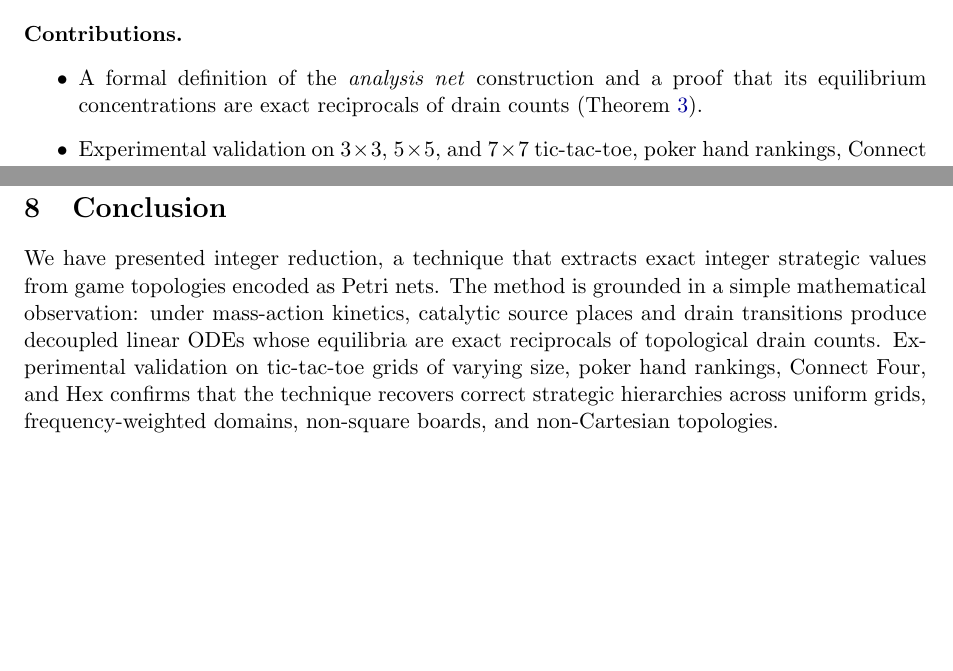
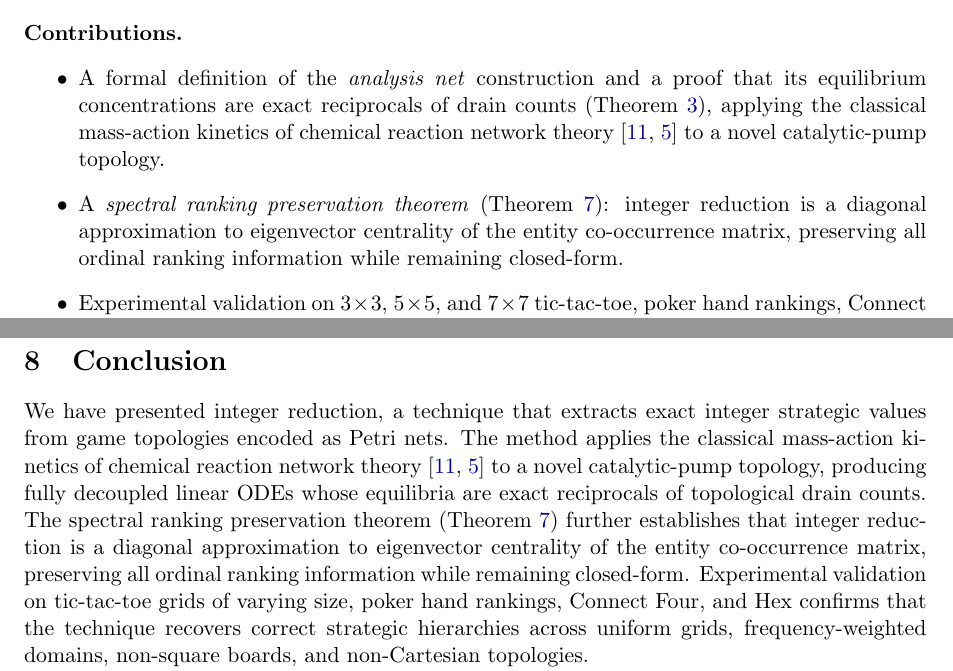
Before and after one commit to pflow-xyz/pflow-rs, a LaTeX paper (papers/integer-reduction/main.tex): two parts of pages 2 and 14 of 15, joined at a grey line, cut so that both start at the same text, the shorter picture padded with empty space. Compiled offline with pdfLaTeX.

Commit message:
Fix paper consistency: V_i formula, abstract, contributions, conclusion
- Fix stale V_i = n_max/n_i in Section 5 discrete-continuous duality
- Add spectral ranking + CRNT mention to abstract
- Add spectral theorem to contributions list
- Add spectral result + CRNT credit to conclusion
- Fix poker table column header to match formula (n_max/n_h)
- Reorder bibliography alphabetically

Co-Authored-By: Claude Opus 4.6 <noreply@anthropic.com>

```diff
--- a/papers/integer-reduction/main.tex
+++ b/papers/integer-reduction/main.tex
@@ -94,7 +95,8 @@ Normalization by the minimum concentration yields integers whenever the minimum
 
 \paragraph{Contributions.}
 \begin{itemize}
-  \item A formal definition of the \emph{analysis net} construction and a proof that its equilibrium concentrations are exact reciprocals of drain counts (Theorem~\ref{thm:integer-reduction}).
+  \item A formal definition of the \emph{analysis net} construction and a proof that its equilibrium concentrations are exact reciprocals of drain counts (Theorem~\ref{thm:integer-reduction}), applying the classical mass-action kinetics of chemical reaction network theory~\cite{horn1972,feinberg2019} to a novel catalytic-pump topology.
+  \item A \emph{spectral ranking preservation theorem} (Theorem~\ref{thm:spectral}): integer reduction is a diagonal approximation to eigenvector centrality of the entity co-occurrence matrix, preserving all ordinal ranking information while remaining closed-form.
   \item Experimental validation on $3 \times 3$, $5 \times 5$, and $7 \times 7$ tic-tac-toe, poker hand rankings, Connect Four, and Hex---spanning uniform grids, frequency-weighted hierarchies, non-square grids, and non-Cartesian topologies.
   \item A characterization of the incidence matrix as a \emph{semantic bridge} admitting three readings (discrete, continuous, cryptographic), with the decoupling lemma guaranteeing lossless discrete $\to$ continuous $\to$ discrete round-trip.
 \end{itemize}
@@ -732,7 +734,8 @@ Our contribution is the unified representation: the same Petri net model support
 \label{sec:conclusion}
 
 We have presented integer reduction, a technique that extracts exact integer strategic values from game topologies encoded as Petri nets.
-The method is grounded in a simple mathematical observation: under mass-action kinetics, catalytic source places and drain transitions produce decoupled linear ODEs whose equilibria are exact reciprocals of topological drain counts.
+The method applies the classical mass-action kinetics of chemical reaction network theory~\cite{horn1972,feinberg2019} to a novel catalytic-pump topology, producing fully decoupled linear ODEs whose equilibria are exact reciprocals of topological drain counts.
+The spectral ranking preservation theorem (Theorem~\ref{thm:spectral}) further establishes that integer reduction is a diagonal approximation to eigenvector centrality of the entity co-occurrence matrix, preserving all ordinal ranking information while remaining closed-form.
 Experimental validation on tic-tac-toe grids of varying size, poker hand rankings, Connect Four, and Hex confirms that the technique recovers correct strategic hierarchies across uniform grids, frequency-weighted domains, non-square boards, and non-Cartesian topologies.
 
 The incidence matrix bridges three semantic domains---discrete token dynamics, continuous ODE equilibrium, and cryptographic proof constraints---with the decoupling lemma ensuring a lossless round-trip between discrete and continuous readings.
```
Also changed, not shown: papers/integer-reduction/main.tex (17 more changed lines).
